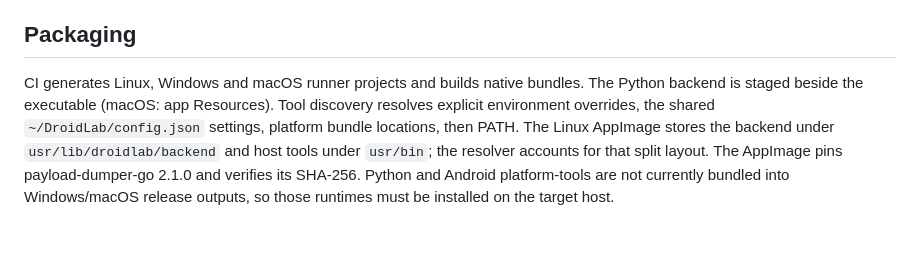
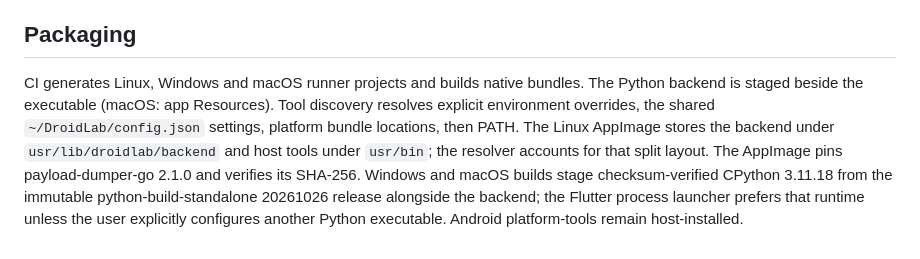
Before and after one commit to augztn/DroidLab-Next, a Markdown page: docs/ARCHITECTURE.md, the part around the change. Drawn GitHub-style.

Commit message:
docs: describe bundled desktop Python runtime resolution

```diff
--- a/docs/ARCHITECTURE.md
+++ b/docs/ARCHITECTURE.md
@@ -29,4 +29,4 @@ Operation history is deliberately privacy-minimized: operation labels are allowl
 
 ## Packaging
 
-CI generates Linux, Windows and macOS runner projects and builds native bundles. The Python backend is staged beside the executable (macOS: app Resources). Tool discovery resolves explicit environment overrides, the shared `~/DroidLab/config.json` settings, platform bundle locations, then PATH. The Linux AppImage stores the backend under `usr/lib/droidlab/backend` and host tools under `usr/bin`; the resolver accounts for that split layout. The AppImage pins payload-dumper-go 2.1.0 and verifies its SHA-256. Python and Android platform-tools are not currently bundled into Windows/macOS release outputs, so those runtimes must be installed on the target host.
+CI generates Linux, Windows and macOS runner projects and builds native bundles. The Python backend is staged beside the executable (macOS: app Resources). Tool discovery resolves explicit environment overrides, the shared `~/DroidLab/config.json` settings, platform bundle locations, then PATH. The Linux AppImage stores the backend under `usr/lib/droidlab/backend` and host tools under `usr/bin`; the resolver accounts for that split layout. The AppImage pins payload-dumper-go 2.1.0 and verifies its SHA-256. Windows and macOS builds stage checksum-verified CPython 3.11.18 from the immutable python-build-standalone 20261026 release alongside the backend; the Flutter process launcher prefers that runtime unless the user explicitly configures another Python executable. Android platform-tools remain host-installed.
```
